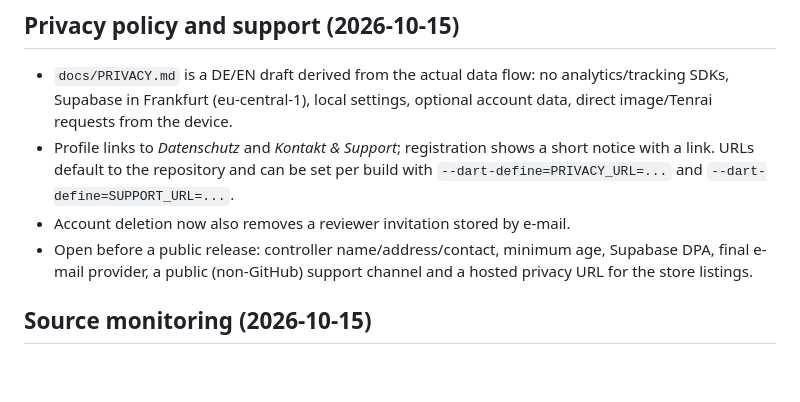
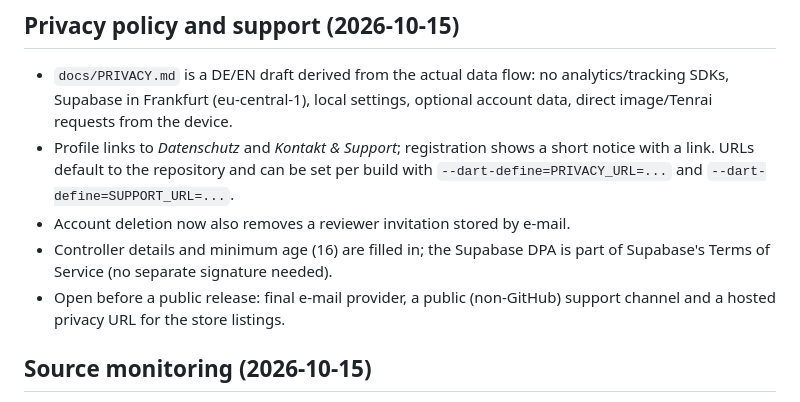
Before and after one commit to Tabtii/AniApp, a Markdown page: docs/RELEASE_READINESS.md, the part around the change. Rendered like a GitHub page; blank space fills up the shorter version.

Commit message:
Reflect that the Supabase DPA is part of its terms
Co-Authored-By: Claude Opus 5.5 <noreply@anthropic.com>
Claude-Session: https://claude.ai/code/session_01QVraBLkDro65JaHoppZ3Sp

```diff
--- a/docs/RELEASE_READINESS.md
+++ b/docs/RELEASE_READINESS.md
@@ -197,9 +197,10 @@ them at its own URL.
   short notice with a link. URLs default to the repository and can be set per
   build with `--dart-define=PRIVACY_URL=...` and `--dart-define=SUPPORT_URL=...`.
 - Account deletion now also removes a reviewer invitation stored by e-mail.
-- Open before a public release: controller name/address/contact, minimum age,
-  Supabase DPA, final e-mail provider, a public (non-GitHub) support channel and
-  a hosted privacy URL for the store listings.
+- Controller details and minimum age (16) are filled in; the Supabase DPA is part
+  of Supabase's Terms of Service (no separate signature needed).
+- Open before a public release: final e-mail provider, a public (non-GitHub)
+  support channel and a hosted privacy URL for the store listings.
 
 ## Source monitoring (2026-10-15)
 
```
Also changed, not shown: docs/PRIVACY.md (+3 -3 lines).
